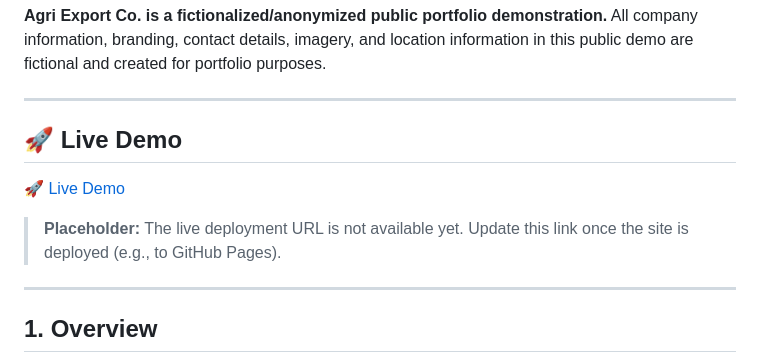
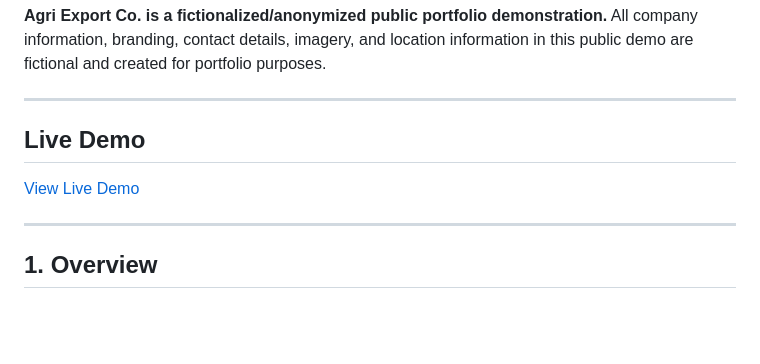
Before and after one commit to Fafda-Jalebi/golden-agri-export-demo, a Markdown page: README.md, the part around the change. Rendered like a GitHub page; blank space fills up the shorter version.

Commit message:
Update live demo link

```diff
--- a/README.md
+++ b/README.md
@@ -6,11 +6,9 @@ A polished, responsive agricultural export business website demo built with HTML
 
 ---
 
-## 🚀 Live Demo
+## Live Demo
 
-[🚀 Live Demo](PLACEHOLDER)
-
-> **Placeholder:** The live deployment URL is not available yet. Update this link once the site is deployed (e.g., to GitHub Pages).
+[View Live Demo](https://fafda-jalebi.github.io/golden-agri-export-demo/)
 
 ---
 
```
